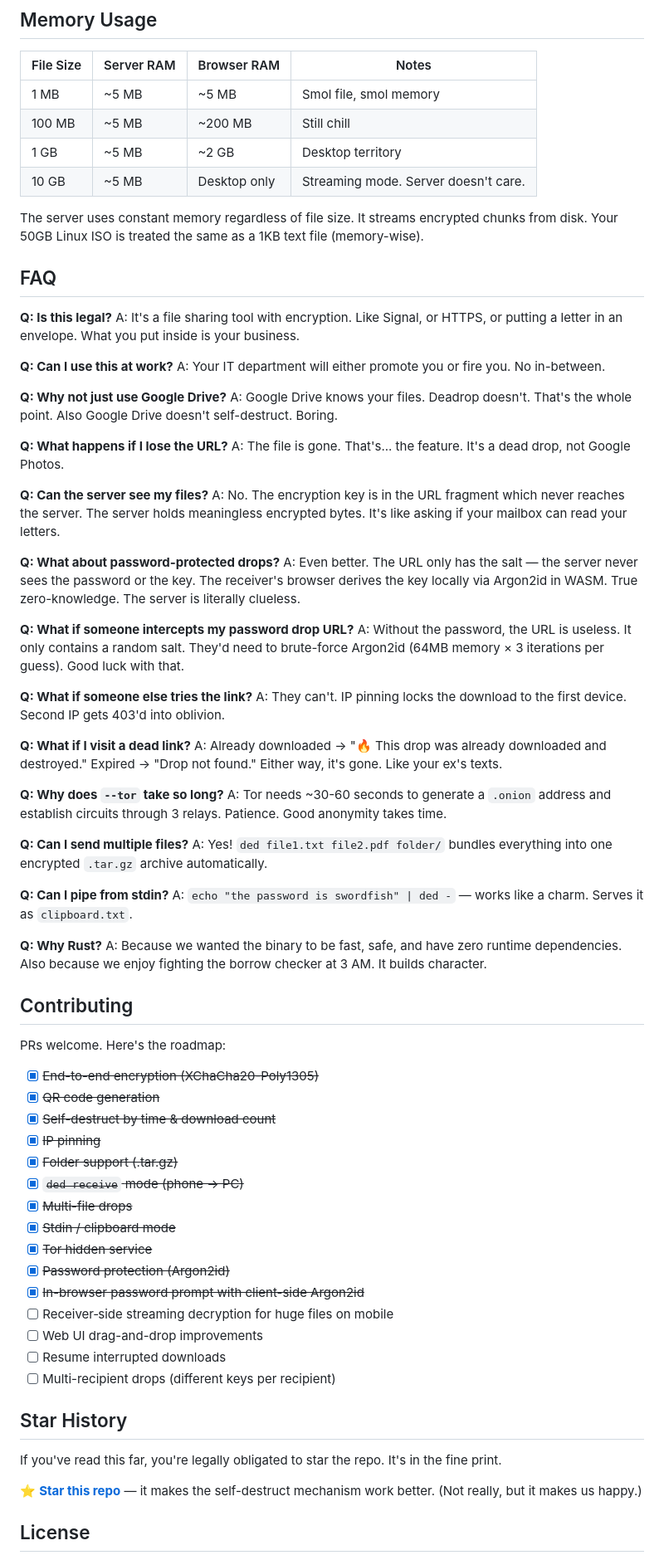
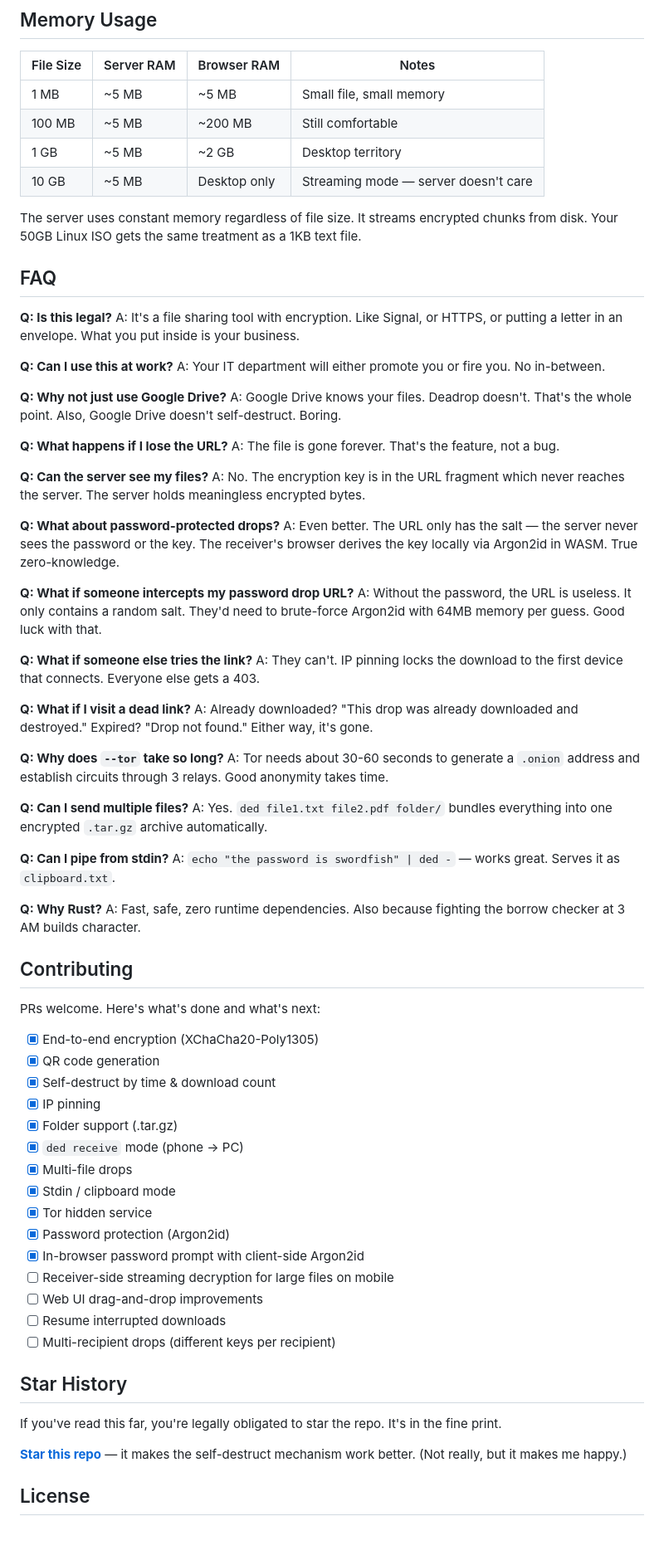
Before and after one commit to Karmanya03/Deadrop, a Markdown page: README.md, the part around one of its changes. Shown at 83% size. Rendered like a GitHub page; blank space fills up the shorter version.

```diff
--- a/README.md
+++ b/README.md
@@ -566,12 +569,12 @@ After entering the correct password, Argon2id runs in WASM (~2-5 seconds on the
 
 | File Size | Server RAM | Browser RAM | Notes |
 |---|---|---|---|
-| 1 MB | ~5 MB | ~5 MB | Smol file, smol memory |
-| 100 MB | ~5 MB | ~200 MB | Still chill |
+| 1 MB | ~5 MB | ~5 MB | Small file, small memory |
+| 100 MB | ~5 MB | ~200 MB | Still comfortable |
 | 1 GB | ~5 MB | ~2 GB | Desktop territory |
-| 10 GB | ~5 MB | Desktop only | Streaming mode. Server doesn't care. |
+| 10 GB | ~5 MB | Desktop only | Streaming mode — server doesn't care |
 
-The server uses constant memory regardless of file size. It streams encrypted chunks from disk. Your 50GB Linux ISO is treated the same as a 1KB text file (memory-wise).
+The server uses constant memory regardless of file size. It streams encrypted chunks from disk. Your 50GB Linux ISO gets the same treatment as a 1KB text file.
 
 ## FAQ
 
@@ -582,54 +585,54 @@ A: It's a file sharing tool with encryption. Like Signal, or HTTPS, or putting a
 A: Your IT department will either promote you or fire you. No in-between.
 
 **Q: Why not just use Google Drive?**
-A: Google Drive knows your files. Deadrop doesn't. That's the whole point. Also Google Drive doesn't self-destruct. Boring.
+A: Google Drive knows your files. Deadrop doesn't. That's the whole point. Also, Google Drive doesn't self-destruct. Boring.
 
 **Q: What happens if I lose the URL?**
-A: The file is gone. That's... the feature. It's a dead drop, not Google Photos.
+A: The file is gone forever. That's the feature, not a bug.
 
 **Q: Can the server see my files?**
-A: No. The encryption key is in the URL fragment which never reaches the server. The server holds meaningless encrypted bytes. It's like asking if your mailbox can read your letters.
+A: No. The encryption key is in the URL fragment which never reaches the server. The server holds meaningless encrypted bytes.
 
 **Q: What about password-protected drops?**
-A: Even better. The URL only has the salt — the server never sees the password or the key. The receiver's browser derives the key locally via Argon2id in WASM. True zero-knowledge. The server is literally clueless.
+A: Even better. The URL only has the salt — the server never sees the password or the key. The receiver's browser derives the key locally via Argon2id in WASM. True zero-knowledge.
 
 **Q: What if someone intercepts my password drop URL?**
-A: Without the password, the URL is useless. It only contains a random salt. They'd need to brute-force Argon2id (64MB memory × 3 iterations per guess). Good luck with that.
+A: Without the password, the URL is useless. It only contains a random salt. They'd need to brute-force Argon2id with 64MB memory per guess. Good luck with that.
 
 **Q: What if someone else tries the link?**
-A: They can't. IP pinning locks the download to the first device. Second IP gets 403'd into oblivion.
+A: They can't. IP pinning locks the download to the first device that connects. Everyone else gets a 403.
 
 **Q: What if I visit a dead link?**
-A: Already downloaded → "🔥 This drop was already downloaded and destroyed." Expired → "Drop not found." Either way, it's gone. Like your ex's texts.
+A: Already downloaded? "This drop was already downloaded and destroyed." Expired? "Drop not found." Either way, it's gone.
 
 **Q: Why does `--tor` take so long?**
-A: Tor needs ~30-60 seconds to generate a `.onion` address and establish circuits through 3 relays. Patience. Good anonymity takes time.
+A: Tor needs about 30-60 seconds to generate a `.onion` address and establish circuits through 3 relays. Good anonymity takes time.
 
 **Q: Can I send multiple files?**
-A: Yes! `ded file1.txt file2.pdf folder/` bundles everything into one encrypted `.tar.gz` archive automatically.
+A: Yes. `ded file1.txt file2.pdf folder/` bundles everything into one encrypted `.tar.gz` archive automatically.
 
 **Q: Can I pipe from stdin?**
-A: `echo "the password is swordfish" | ded -` — works like a charm. Serves it as `clipboard.txt`.
+A: `echo "the password is swordfish" | ded -` — works great. Serves it as `clipboard.txt`.
 
 **Q: Why Rust?**
-A: Because we wanted the binary to be fast, safe, and have zero runtime dependencies. Also because we enjoy fighting the borrow checker at 3 AM. It builds character.
+A: Fast, safe, zero runtime dependencies. Also because fighting the borrow checker at 3 AM builds character.
 
 ## Contributing
 
-PRs welcome. Here's the roadmap:
+PRs welcome. Here's what's done and what's next:
 
-- [x] ~~End-to-end encryption (XChaCha20-Poly1305)~~
-- [x] ~~QR code generation~~
-- [x] ~~Self-destruct by time & download count~~
-- [x] ~~IP pinning~~
-- [x] ~~Folder support (.tar.gz)~~
-- [x] ~~`ded receive` mode (phone → PC)~~
-- [x] ~~Multi-file drops~~
-- [x] ~~Stdin / clipboard mode~~
-- [x] ~~Tor hidden service~~
-- [x] ~~Password protection (Argon2id)~~
-- [x] ~~In-browser password prompt with client-side Argon2id~~
-- [ ] Receiver‑side streaming decryption for huge files on mobile
+- [x] End-to-end encryption (XChaCha20-Poly1305)
+- [x] QR code generation
+- [x] Self-destruct by time & download count
+- [x] IP pinning
+- [x] Folder support (.tar.gz)
+- [x] `ded receive` mode (phone → PC)
+- [x] Multi-file drops
+- [x] Stdin / clipboard mode
+- [x] Tor hidden service
+- [x] Password protection (Argon2id)
+- [x] In-browser password prompt with client-side Argon2id
+- [ ] Receiver-side streaming decryption for large files on mobile
 - [ ] Web UI drag-and-drop improvements
 - [ ] Resume interrupted downloads
 - [ ] Multi-recipient drops (different keys per recipient)
@@ -638,7 +641,7 @@ PRs welcome. Here's the roadmap:
 
 If you've read this far, you're legally obligated to star the repo. It's in the fine print.
 
-⭐ **[Star this repo](https://github.com/Karmanya03/Deadrop)** — it makes the self-destruct mechanism work better. (Not really, but it makes us happy.)
+**[Star this repo](https://github.com/Karmanya03/Deadrop)** — it makes the self-destruct mechanism work better. (Not really, but it makes me happy.)
 
 ## License
 
```
Also changed, not shown: other parts of README.md (+151 -148 lines).
